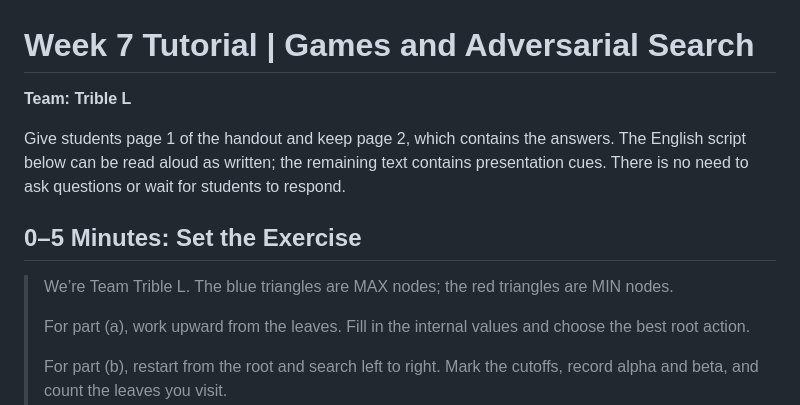
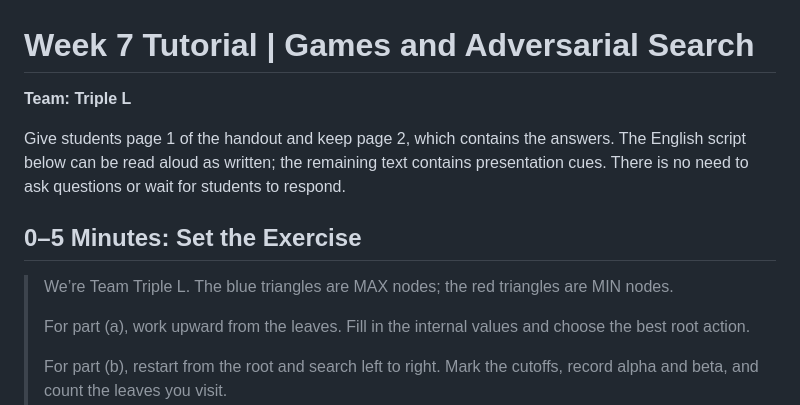
Before and after one commit to BriceLucifer/minimax, a Markdown page: README.md, the part around the change. Rendered like a GitHub page.

Commit message:
Fix Triple L team name

```diff
--- a/README.md
+++ b/README.md
@@ -1,12 +1,12 @@
 # Week 7 Tutorial | Games and Adversarial Search
 
-**Team: Trible L**
+**Team: Triple L**
 
 Give students page 1 of the handout and keep page 2, which contains the answers. The English script below can be read aloud as written; the remaining text contains presentation cues. There is no need to ask questions or wait for students to respond.
 
 ## 0–5 Minutes: Set the Exercise
 
-> We’re Team Trible L. The blue triangles are MAX nodes; the red triangles are MIN nodes.
+> We’re Team Triple L. The blue triangles are MAX nodes; the red triangles are MIN nodes.
 >
 > For part (a), work upward from the leaves. Fill in the internal values and choose the best root action.
 >
```
